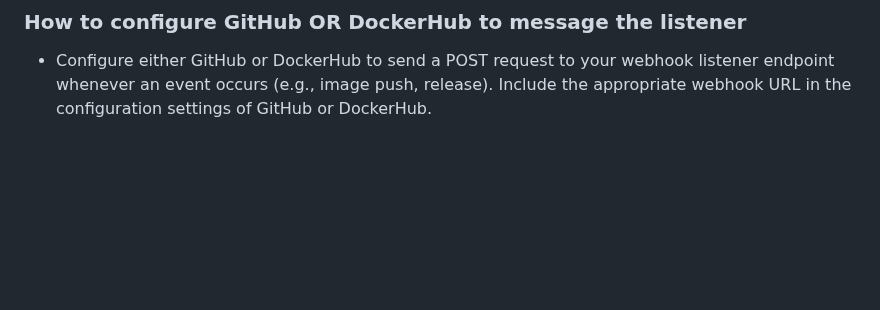
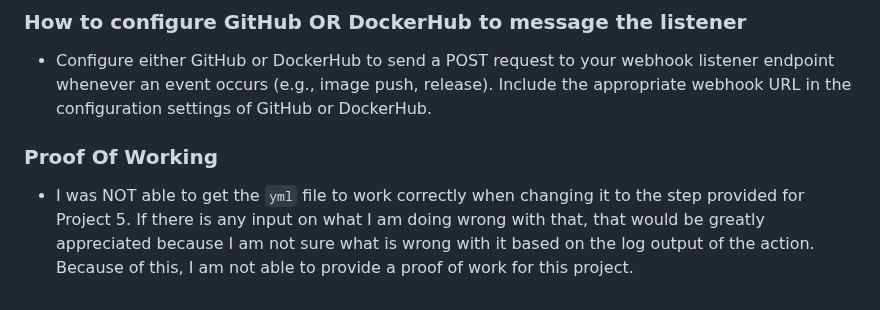
Before and after one commit to WSU-kduncan/s24cicd-JoeClaborn, a Markdown page: README-CD.md, the part around the change. GitHub-like rendering; blank space fills up the shorter version.

Commit message:
not able to provide proof of work due to yml file not working properly

```diff
--- a/README-CD.md
+++ b/README-CD.md
@@ -76,3 +76,6 @@
 - After modifying the webhook service file, you can reload the systemd service using the following command: `sudo systemctl daemon-reload` and `sudo systemctl restart webhook.service`.
 ### How to configure GitHub OR DockerHub to message the listener
 - Configure either GitHub or DockerHub to send a POST request to your webhook listener endpoint whenever an event occurs (e.g., image push, release). Include the appropriate webhook URL in the configuration settings of GitHub or DockerHub.
+### Proof Of Working
+- I was NOT able to get the `yml` file to work correctly when changing it to the step provided for Project 5. If there is any input on what I am doing wrong with that, that would be greatly appreciated because I am not sure what is wrong with it based on the log output of the action.
+ Because of this, I am not able to provide a proof of work for this project.
```
